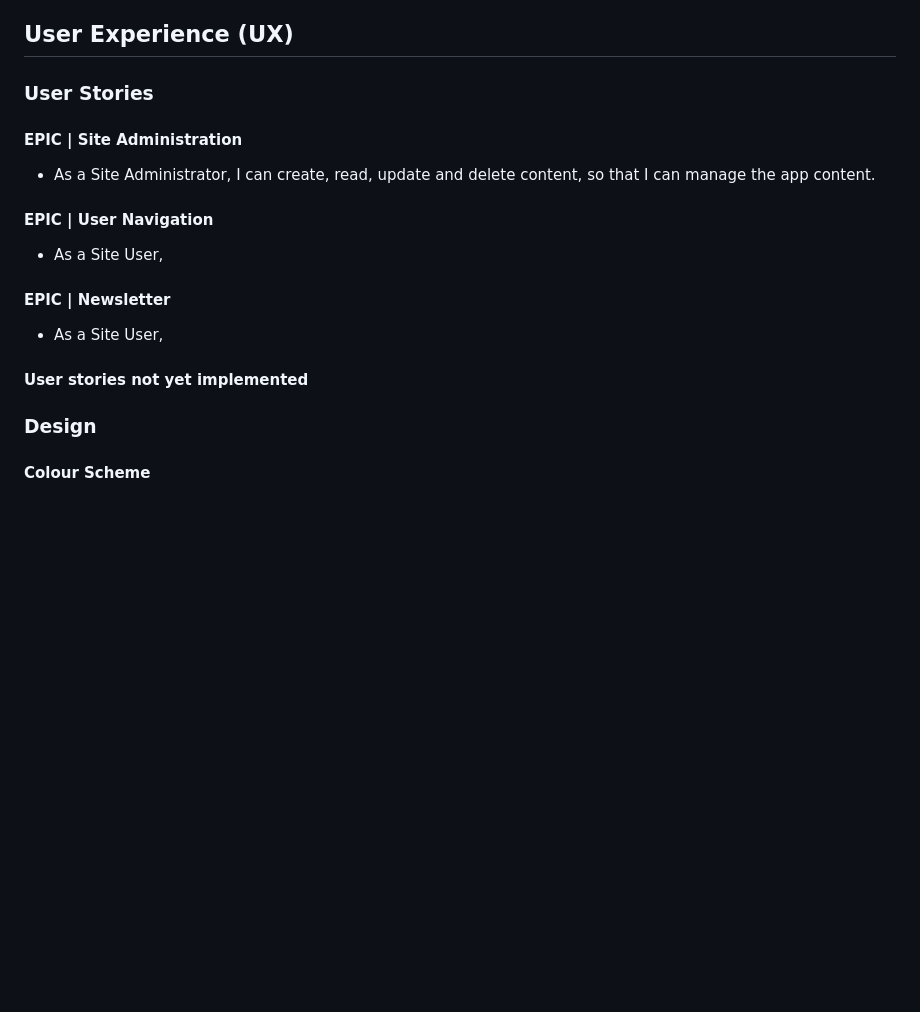
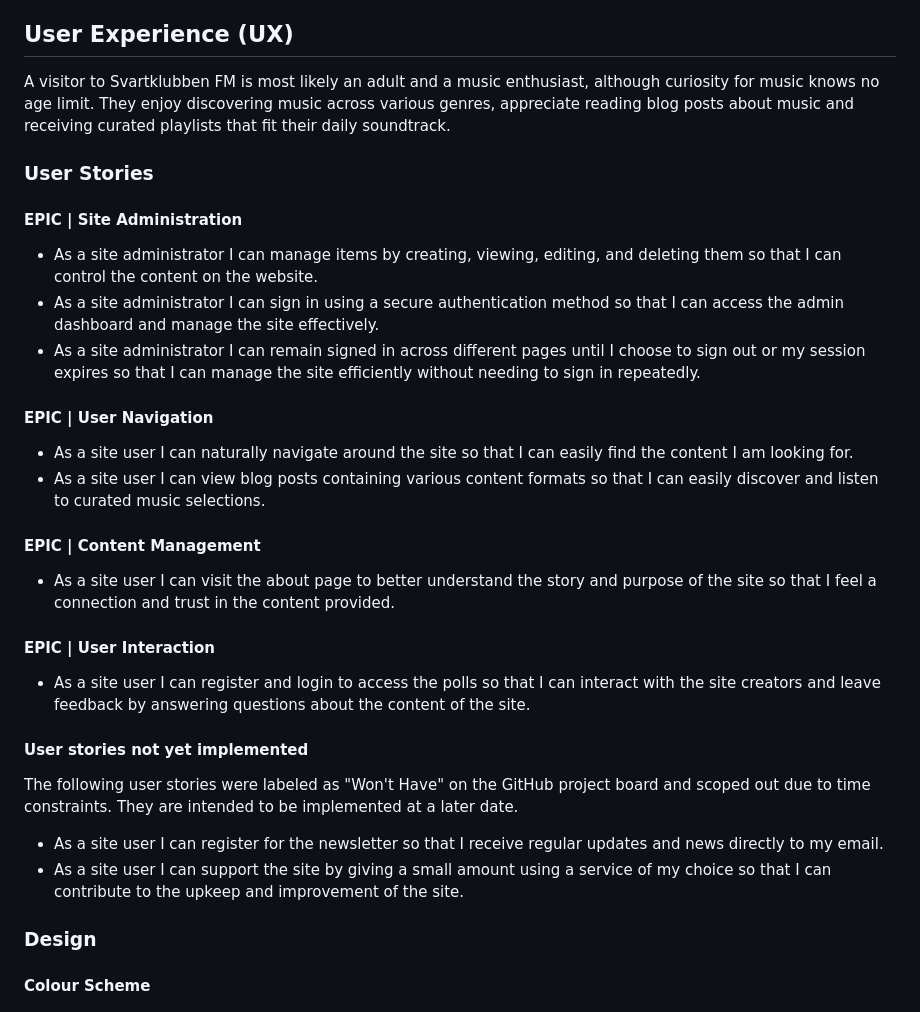
Before and after one commit to luddehs/Svartklubben-FM, a Markdown page: README.md, the part around the change. Drawn GitHub-style; blank space fills up the shorter version.

Commit message:
Add content to README

```diff
--- a/README.md
+++ b/README.md
@@ -40,18 +40,34 @@ The live link can be found here - []()
 
 ## User Experience (UX)
 
+A visitor to Svartklubben FM is most likely an adult and a music enthusiast, although curiosity for music knows no age limit. They enjoy discovering music across various genres, appreciate reading blog posts about music and receiving curated playlists that fit their daily soundtrack.
+
+
 ### User Stories
 
 #### EPIC | Site Administration
-- As a Site Administrator, I can create, read, update and delete content, so that I can manage the app content.
+- As a site administrator I can manage items by creating, viewing, editing, and deleting them so that I can control the content on the website.
+- As a site administrator I can sign in using a secure authentication method so that I can access the admin dashboard and manage the site effectively.
+- As a site administrator I can remain signed in across different pages until I choose to sign out or my session expires so that I can manage the site efficiently without needing to sign in repeatedly.
 
 #### EPIC | User Navigation
-- As a Site User,
+- As a site user I can naturally navigate around the site so that I can easily find the content I am looking for.
+- As a site user I can view blog posts containing various content formats so that I can easily discover and listen to curated music selections.
 
-#### EPIC | Newsletter
-- As a Site User,
+#### EPIC | Content Management
+- As a site user I can visit the about page to better understand the story and purpose of the site so that I feel a connection and trust in the content provided.
+
+#### EPIC | User Interaction
+- As a site user I can register and login to access the polls so that I can interact with the site creators and leave feedback by answering questions about the content of the site.
 
 #### User stories not yet implemented
+
+The following user stories were labeled as "Won't Have" on the GitHub project board and scoped out due to time constraints. They are intended to be implemented at a later date.
+
+- As a site user I can register for the newsletter so that I receive regular updates and news directly to my email.
+- As a site user I can support the site by giving a small amount using a service of my choice so that I can contribute to the upkeep and improvement of the site.
+
+
 
 ### Design
 
```
